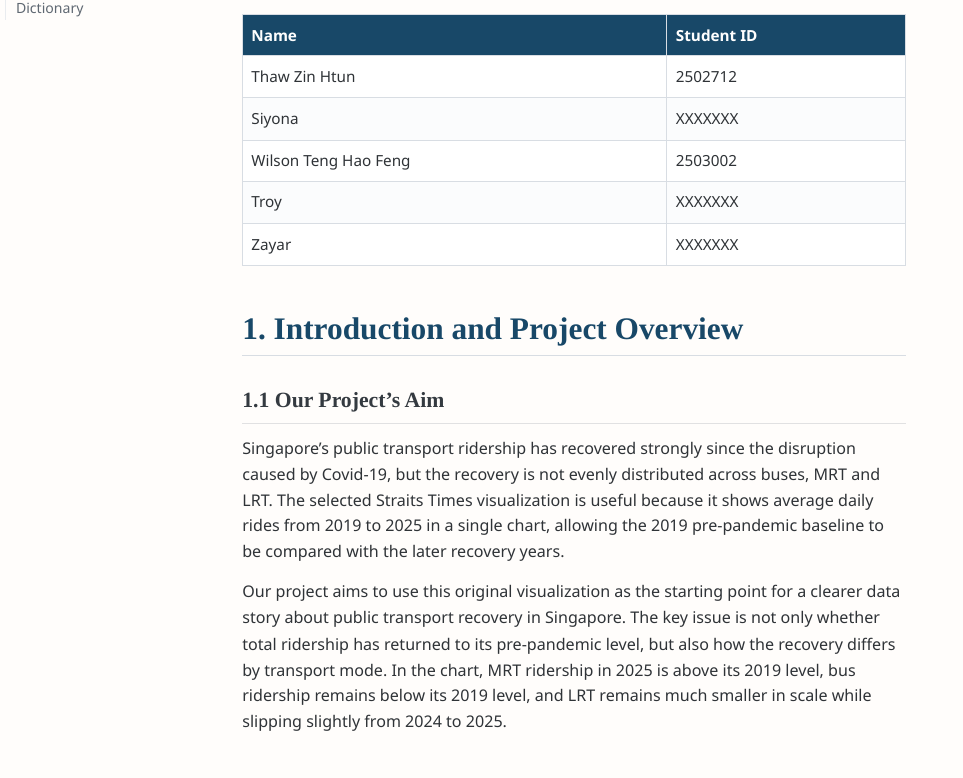
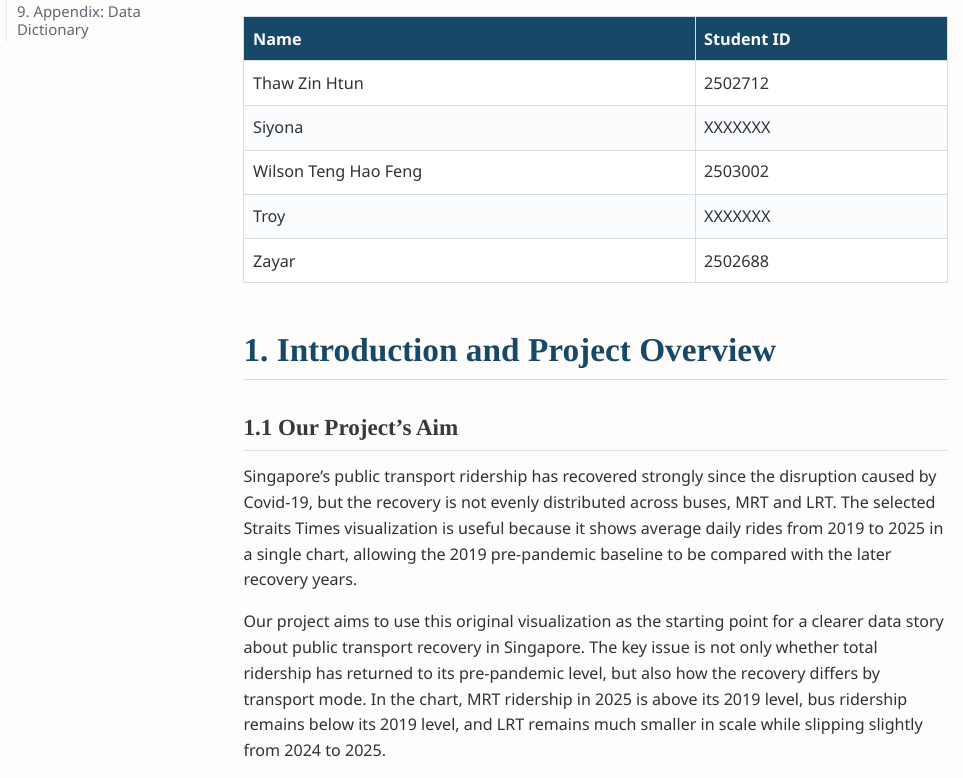
Before and after one commit to thawzin07/DataEng-Visualization, a Quarto document (team_project_proposal_draft.qmd): the page in a window 1100 px wide, from 360 px down before the commit and from 390 px down after it, so that both start at the same text. The pictures show the output file team_project_proposal_draft.html that the author committed with the source, opened offline; menus at the side of the page are left out; long lines of code are wrapped.

Commit message:
Updated Zayar Team Information

```diff
--- a/team_project_proposal_draft.qmd
+++ b/team_project_proposal_draft.qmd
@@ -48,7 +48,7 @@ LAB-P1 Team 12
 | Siyona | XXXXXXX |
 | Wilson Teng Hao Feng | 2503002 |
 | Troy | XXXXXXX |
-| Zayar | XXXXXXX |
+| Zayar | 2502688 |
 
 # 1. Introduction and Project Overview
 
```
Also changed, not shown: team_project_proposal_draft.html.
